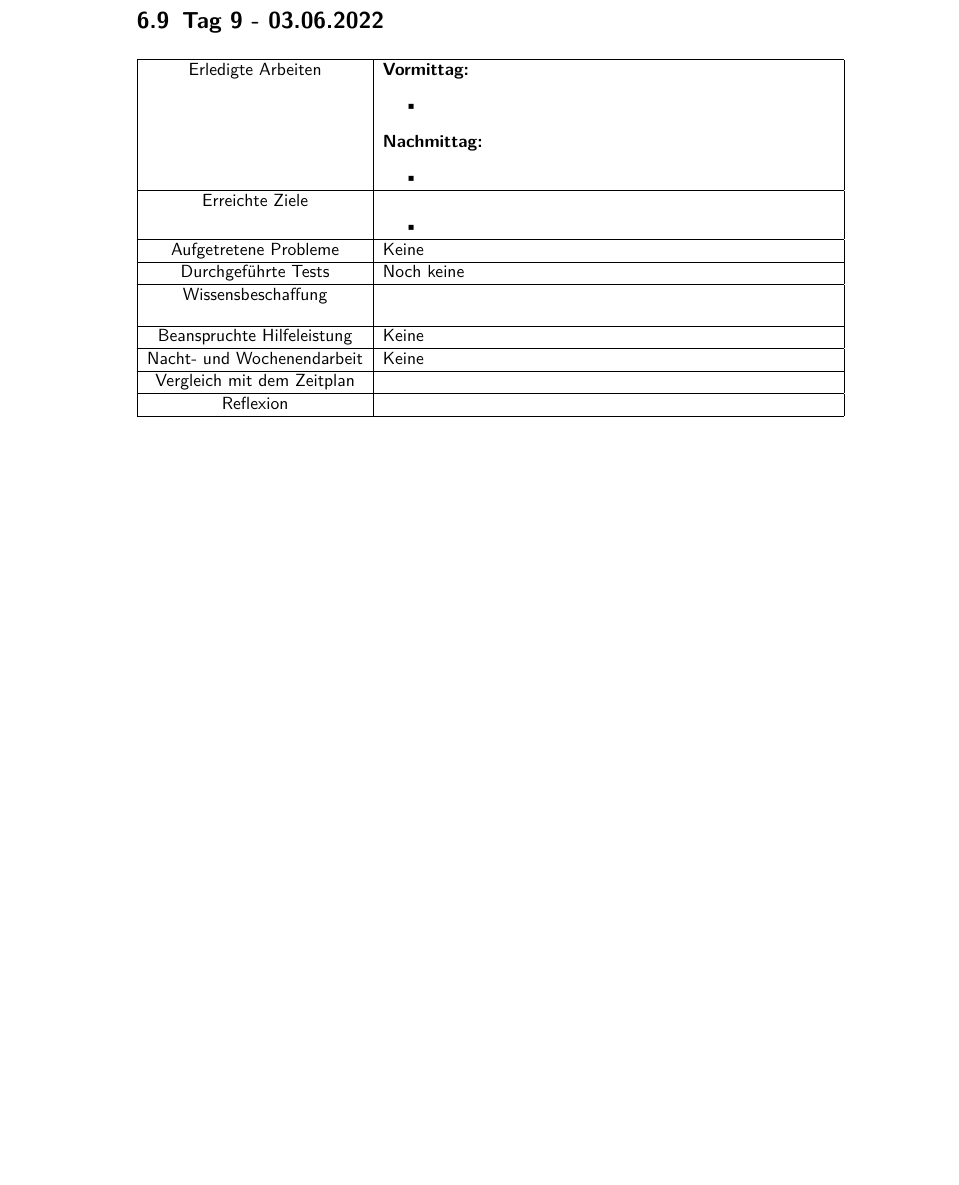
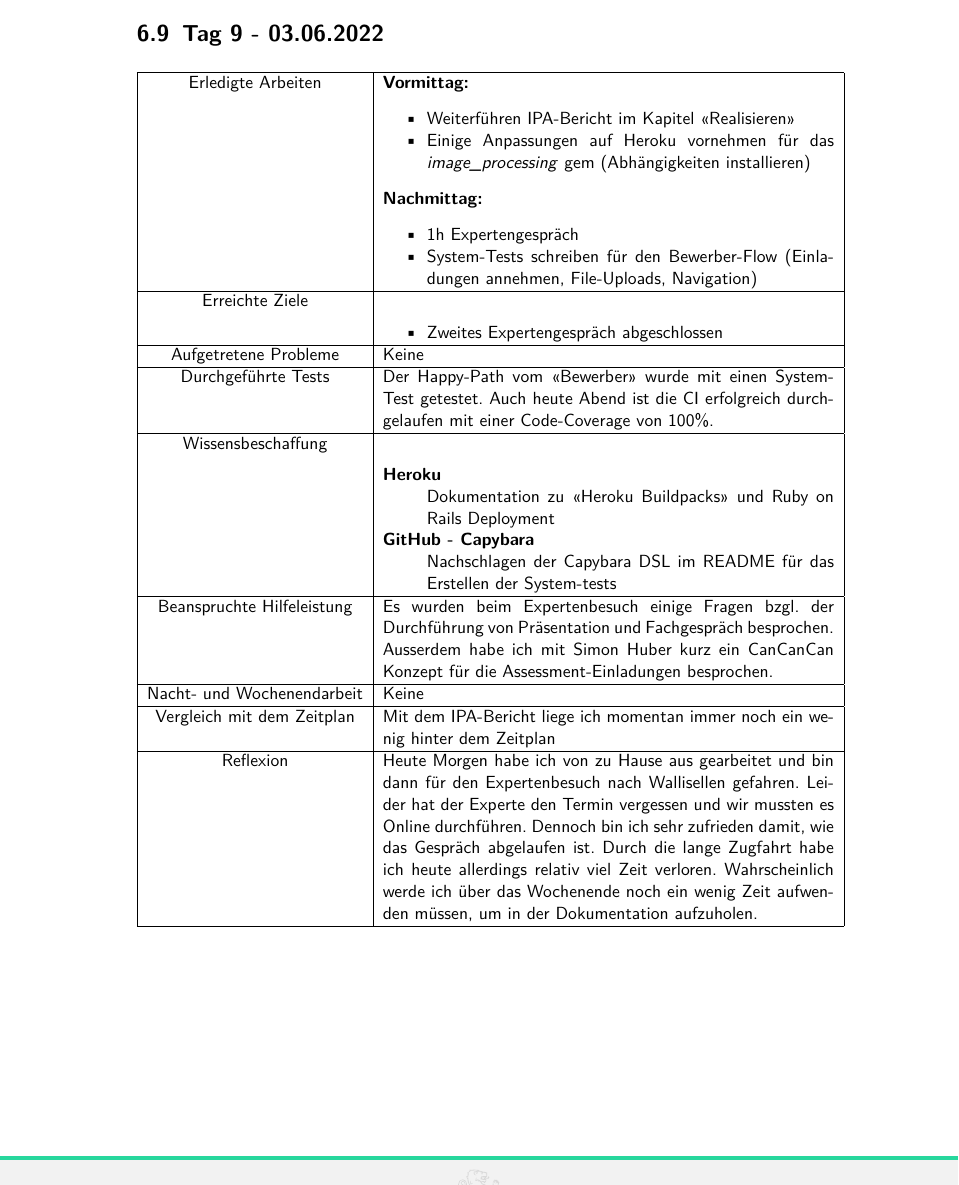
Before and after one commit to odthoma/ipa-2022-docs, a LaTeX thesis (src/index.tex, which reads src/chapters/journal/day09.tex): part of page 19 of 45, cut so that both start at the same text, the shorter picture padded with empty space. Compiled offline with pdfLaTeX.

Commit message:
Add journal entry

```diff
--- a/src/chapters/journal/day09.tex
+++ b/src/chapters/journal/day09.tex
@@ -2,39 +2,44 @@
 
 \begin{tabularx}{\textwidth}[H]{|c|X|}
     \hline
-    Erledigte Arbeiten &
+    Erledigte Arbeiten         &
     \textbf{Vormittag:}
     \begin{itemize}
-        \item
+        \item Weiterführen IPA-Bericht im Kapitel \enquote{Realisieren}
+        \item Einige Anpassungen auf Heroku vornehmen für das \emph{image\_processing} gem (Abhängigkeiten installieren)
     \end{itemize}
     \textbf{Nachmittag:}
     \begin{itemize}
-        \item
+        \item 1h Expertengespräch
+        \item System-Tests schreiben für den Bewerber-Flow (Einladungen annehmen, File-Uploads, Navigation)
     \end{itemize}
     \\ \hline
 
-    Erreichte Ziele &
+    Erreichte Ziele            &
     \begin{itemize}
-        \item
+        \item Zweites Expertengespräch abgeschlossen
     \end{itemize}
     \\ \hline
 
-    Aufgetretene Probleme &
+    Aufgetretene Probleme      &
     Keine
     \\ \hline
 
-    Durchgeführte Tests &
-    Noch keine
+    Durchgeführte Tests        &
+    Der Happy-Path vom \enquote{Bewerber} wurde mit einen System-Test getestet.
+    Auch heute Abend ist die CI erfolgreich durchgelaufen mit einer Code-Coverage von 100\%.
     \\ \hline
 
-    Wissensbeschaffung &
+    Wissensbeschaffung         &
     \begin{description}
-        \item
+        \item[Heroku] Dokumentation zu \enquote{Heroku Buildpacks} und Ruby on Rails Deployment
+        \item[GitHub - Capybara] Nachschlagen der Capybara DSL im README für das Erstellen der System-tests
     \end{description}
     \\ \hline
 
     Beanspruchte Hilfeleistung &
-    Keine
+    Es wurden beim Expertenbesuch einige Fragen bzgl. der Durchführung von Präsentation und Fachgespräch besprochen.
+    Ausserdem habe ich mit Simon Huber kurz ein CanCanCan Konzept für die Assessment-Einladungen besprochen.
     \\ \hline
 
     Nacht- und Wochenendarbeit &
@@ -42,10 +47,13 @@
     \\ \hline
 
     Vergleich mit dem Zeitplan &
-
+    Mit dem IPA-Bericht liege ich momentan immer noch ein wenig hinter dem Zeitplan
     \\ \hline
 
-    Reflexion &
-
+    Reflexion                  &
+    Heute Morgen habe ich von zu Hause aus gearbeitet und bin dann für den Expertenbesuch nach Wallisellen gefahren. Leider hat der Experte
+    den Termin vergessen und wir mussten es Online durchführen. Dennoch bin ich sehr zufrieden damit, wie das Gespräch abgelaufen ist.
+    Durch die lange Zugfahrt habe ich heute allerdings relativ viel Zeit verloren. Wahrscheinlich
+    werde ich über das Wochenende noch ein wenig Zeit aufwenden müssen, um in der Dokumentation aufzuholen.
     \\ \hline
 \end{tabularx}
--- a/src/index.tex
+++ b/src/index.tex
@@ -2,7 +2,7 @@
 
 \documentclass{scrreprt}
 
-\newcommand{\varVersion}{0.8}
+\newcommand{\varVersion}{0.9}
 
 \newcommand{\varAuthor}{Oliver Thoma}
 \newcommand{\varTitle}{Renuo Assessment-Assistant}
```
